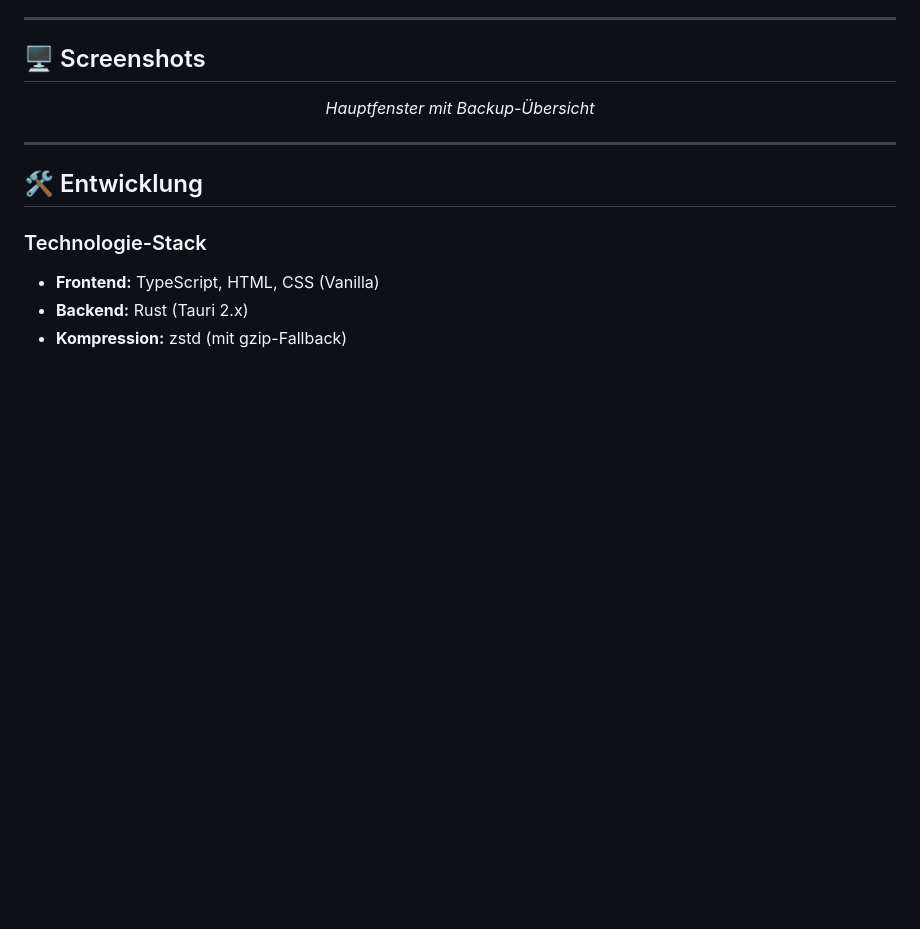
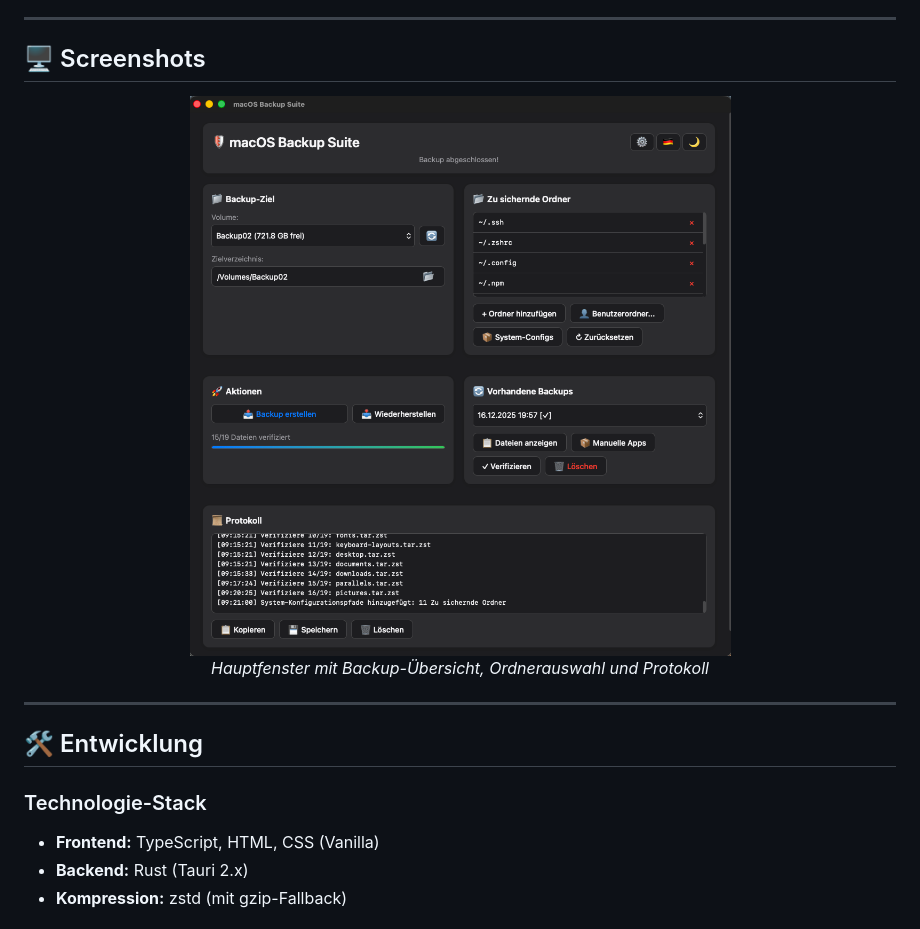
Before and after one commit to nojan01/macos-backup-tauri, a Markdown page: README.md, the part around the change. Rendered like a GitHub page; pictures changed too: docs/screenshots/main-window.png (added); blank space fills up the shorter version.

Commit message:
docs: Add main window screenshot to README

```diff
--- a/README.md
+++ b/README.md
@@ -69,7 +69,9 @@ Laden Sie die neueste Version herunter:
 ## 🖥️ Screenshots
 
 <p align="center">
-  <em>Hauptfenster mit Backup-Übersicht</em>
+  <img src="docs/screenshots/main-window.png" alt="macOS Backup Suite - Hauptfenster" width="700">
+  <br>
+  <em>Hauptfenster mit Backup-Übersicht, Ordnerauswahl und Protokoll</em>
 </p>
 
 ---
```
